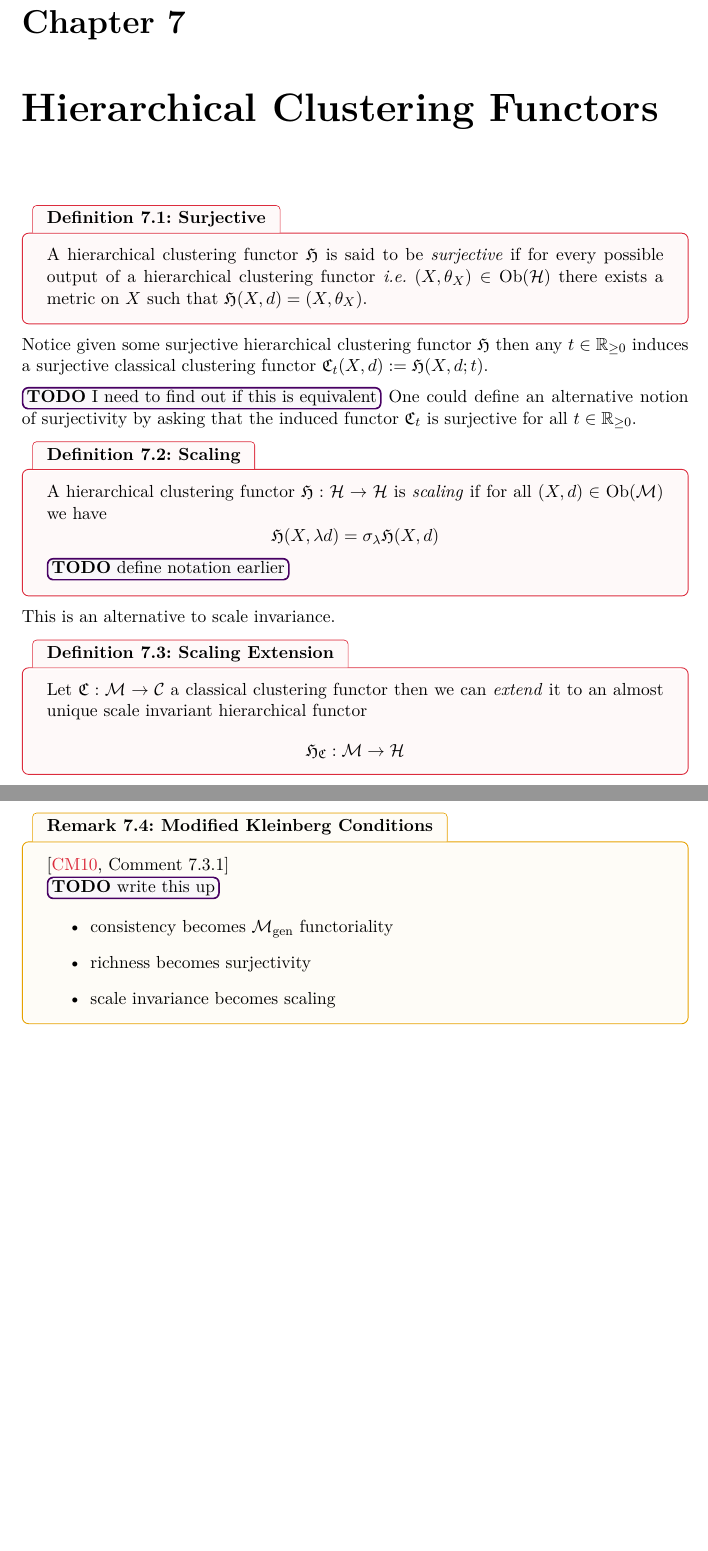
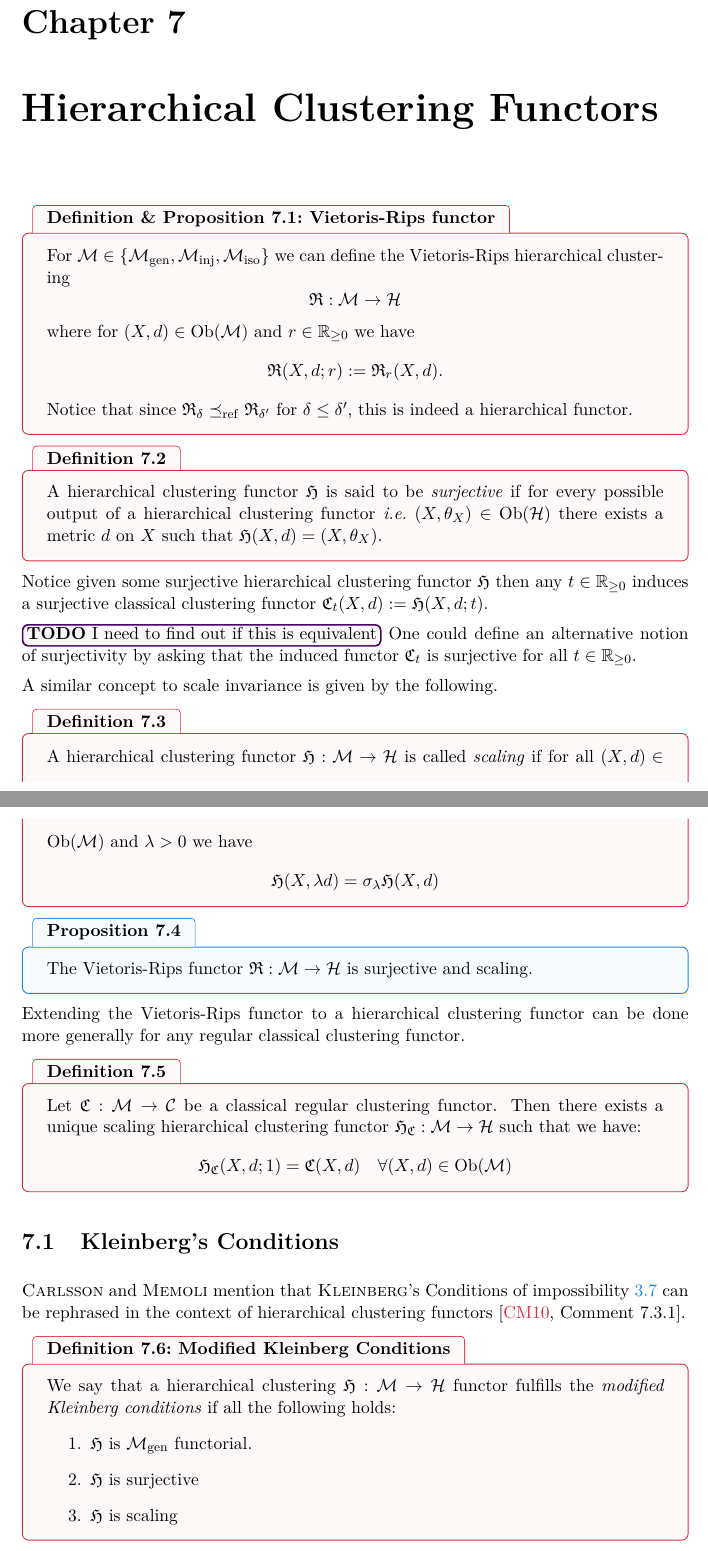
Before and after one commit to dominiquegarmier/bachelor-thesis, a LaTeX thesis (main.tex, which reads chapters/hierarchical_clustering_functors.tex): two parts of pages 35 and 36 of 38 before the commit and two parts of pages 35 and 36 of 39 after it, joined at a grey line, cut so that both start at the same text, the shorter picture padded with empty space. Compiled offline with pdfLaTeX.

Commit message:
work on chapter 7

```diff
--- a/chapters/hierarchical_clustering_functors.tex
+++ b/chapters/hierarchical_clustering_functors.tex
@@ -1,7 +1,20 @@
 \chapter{Hierarchical Clustering Functors}
 
-\begin{definition}{Surjective}{}
-    A hierarchical clustering functor $\Hf$ is said to be \emph{surjective} if for every possible output of a hierarchical clustering functor \ie\ $(X, \theta_X) \in \ob(\H)$ there exists a metric on $X$ such that $\Hf(X,d) = (X, \theta_X)$.
+\begin{defprop}{Vietoris-Rips functor}{hierarchical_vr}
+For $\M \in \{\gen,\inj,\iso\}$ we can define the Vietoris-Rips hierarchical clustering
+$$
+\Rf: \M \to \H
+$$
+where for $(X,d) \in \ob(\M)$ and $r \in \R_{\geq0}$ we have
+$$
+\Rf(X,d; r) := \Rf_r(X,d).
+$$
+Notice that since $\Rf_\delta \refines \Rf_{\delta'}$ for $\delta \leq \delta'$, this is indeed a hierarchical functor.
+\end{defprop}
+
+
+\begin{definition}{}{}
+    A hierarchical clustering functor $\Hf$ is said to be \emph{surjective} if for every possible output of a hierarchical clustering functor \ie\ $(X, \theta_X) \in \ob(\H)$ there exists a metric $d$ on $X$ such that $\Hf(X,d) = (X, \theta_X)$.
 \end{definition}
 
 Notice given some surjective hierarchical clustering functor $\Hf$ then any $t \in \R_{\geq0}$ induces a surjective classical clustering functor $\Cf_t(X,d) := \Hf(X, d; t)$.
@@ -10,35 +23,46 @@ Notice given some surjective hierarchical clustering functor $\Hf$ then any $t \
 \todo[I need to find out if this is equivalent]
 One could define an alternative notion of surjectivity by asking that the induced functor $\Cf_t$ is surjective for all $t \in \R_{\geq0}$.
 
-\begin{definition}{Scaling}{}
-A hierarchical clustering functor $\Hf: \H \to \H$ is \emph{scaling} if for all $(X,d) \in \ob(\M)$ we have
+A similar concept to scale invariance is given by the following.
+
+\begin{definition}{}{}
+A hierarchical clustering functor $\Hf: \M \to \H$ is called \emph{scaling} if for all $(X,d) \in \ob(\M)$ and $\lambda > 0$ we have
 $$
 \Hf(X, \lambda d) = \sigma_\lambda \Hf(X,d)
 $$
-\todo[define notation earlier]
 \end{definition}
-This is an alternative to scale invariance.
+
+\begin{proposition}{}{}
+The Vietoris-Rips functor $\Rf: \M \to \H$ is surjective and scaling.
+\end{proposition}
 
 
-\begin{definition}{Scaling Extension}{scale_invar_ext}
-Let $\Cf: \M \to \C$ a classical clustering functor then we can \emph{extend} it to an almost unique scale invariant hierarchical functor
+
+Extending the Vietoris-Rips functor to a hierarchical clustering functor can be done more generally for any regular classical clustering functor.
+\begin{definition}{}{scaling_ext}
+Let $\Cf: \M \to \C$ be a classical regular clustering functor. Then there exists a unique scaling hierarchical clustering functor $\Hf_\Cf: \M \to \H$ such that we have:
 $$
-\Hf_\Cf: \M \to \H
+\Hf_\Cf(X,d; 1) = \Cf(X,d) \quad \forall (X,d) \in \ob(\M)
 $$
 \end{definition}
 
+\section{Kleinberg's Conditions}
 
-\begin{myremark}{Modified Kleinberg Conditions}{}
-    \cite[Comment~7.3.1]{Carlsson2010}
+\textsc{Carlsson} and \textsc{Memoli} mention that \textsc{Kleinberg}'s Conditions of impossibility \ref{thm:kleinberg} can be rephrased in the context of hierarchical clustering functors
+\cite[Comment~7.3.1]{Carlsson2010}.
 
-    \todo[write this up]
+\begin{definition}{Modified Kleinberg Conditions}{}
+    We say that a hierarchical clustering $\Hf: \M \to \H$ functor fulfills the \emph{modified Kleinberg conditions} if all the following holds:
+    \begin{enumerate}
+        \item $\Hf$ is $\gen$ functorial.
+        \item $\Hf$ is surjective
+        \item $\Hf$ is scaling
+    \end{enumerate}
+\end{definition}
 
-    \begin{itemize}
-        \item consistency becomes $\gen$ functoriality
-        \item richness becomes surjectivity
-        \item scale invariance becomes scaling
-    \end{itemize}
-\end{myremark}
+As we have seen and as remarked by \cite{Carlsson2010}\source[exact citation] $\Rf$ fulfills the modified Kleinberg conditions.
+
+Using the uniqueness result of theorem \ref{thm:uniqueness_of_surjective_regular_functors} we can now show that the modified Kleinberg conditions uniquely characterize the Vietoris-Rips functor.
 
 \begin{theorem}{Uniqueness of Kleinberg's Conditions}{kleinbergs_uniqueness_conditions}
     Let $\Hf: \gen \to \H$ be a hierarchical clustering functor fulfilling the modified Kleinberg conditions then
```
Also changed, not shown: chapters/classical_clustering_functors.tex (+2 -2 lines).
